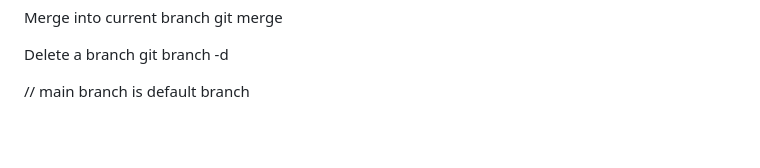
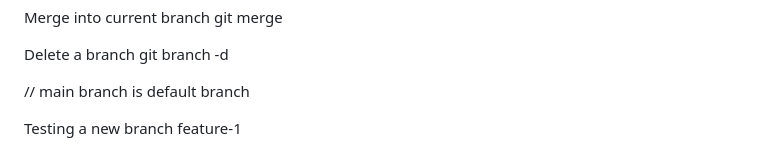
Before and after one commit to ArbinBhasimaOfficial/AiSoftwareDev, a Markdown page: Day2/Syllabus.md, the part around the change. Drawn GitHub-style; blank space fills up the shorter version.

Commit message:
Changes made on syllabus.md

```diff
--- a/Day2/Syllabus.md
+++ b/Day2/Syllabus.md
@@ -212,3 +212,5 @@ branch
 
 
 // main branch is default branch
+
+  Testing a new branch feature-1
```
